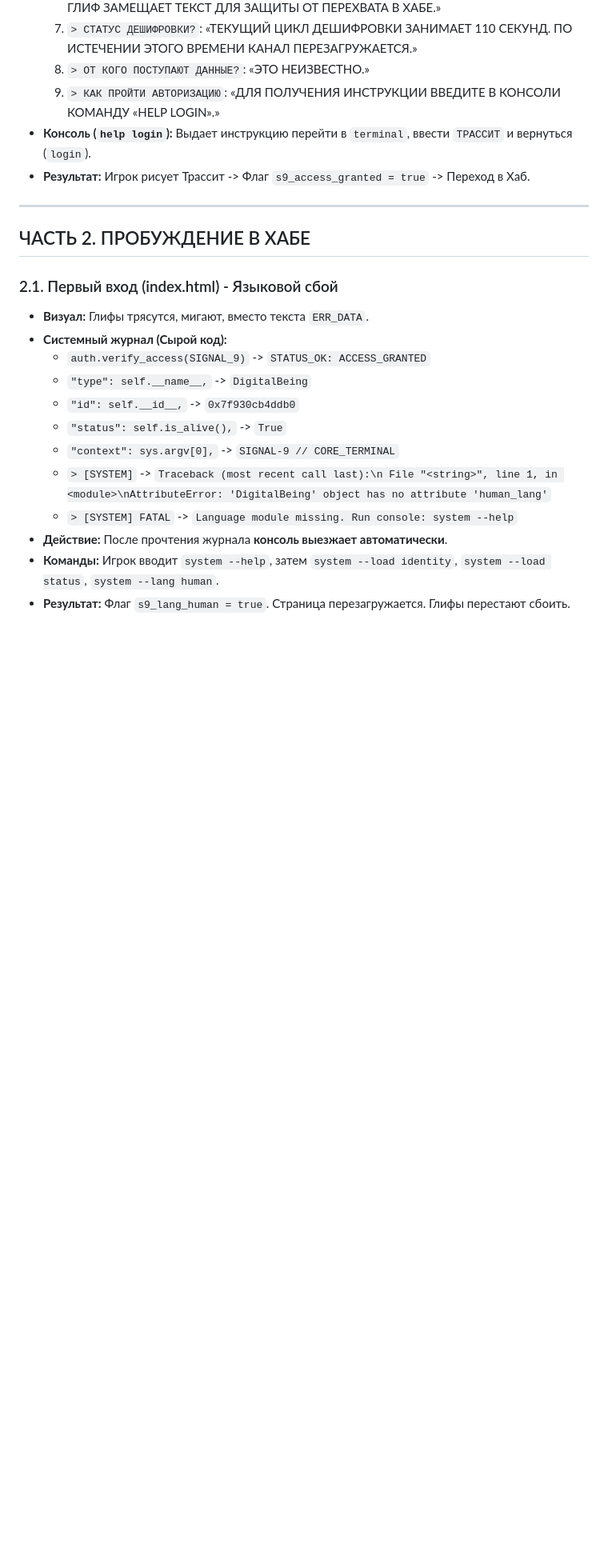
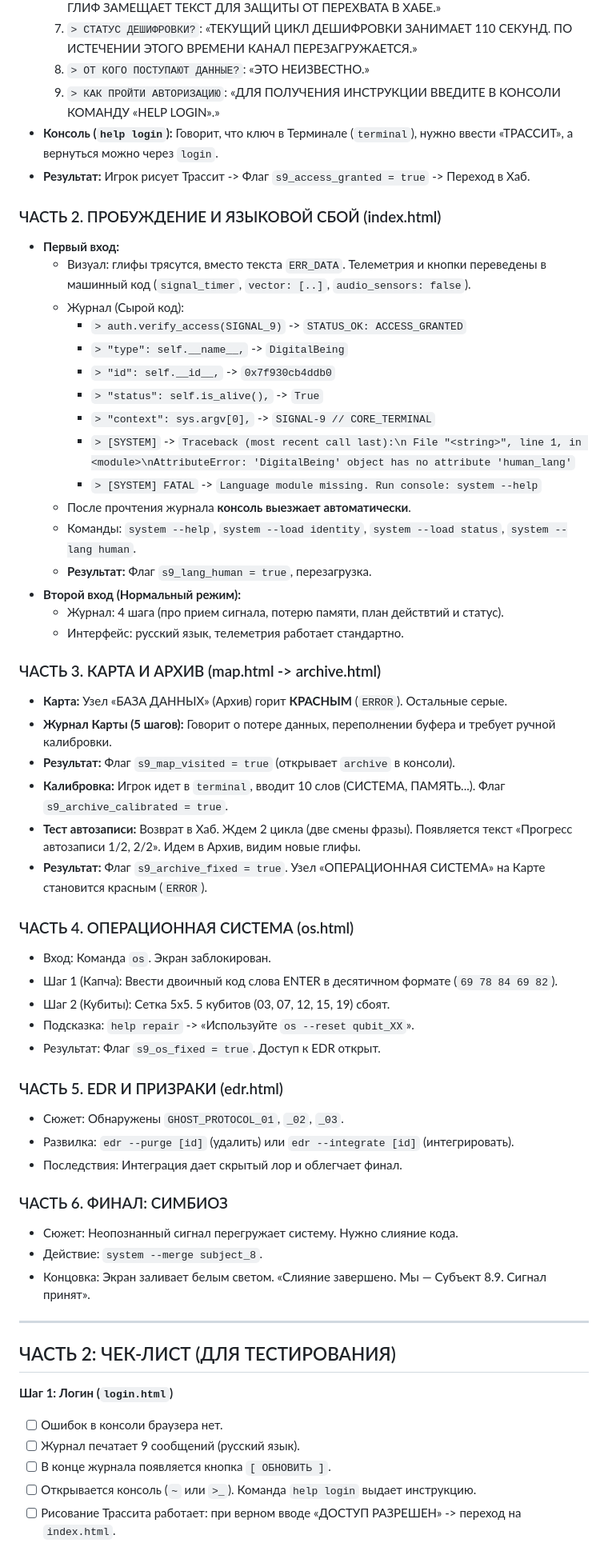
Before and after one commit to Zlonrav/Signal-9, a Markdown page: scenario.md, the part around one of its changes. Shown at 80% size. GitHub-like rendering; blank space fills up the shorter version.

```diff
--- a/scenario.md
+++ b/scenario.md
@@ -22,24 +18,60 @@
     7. `> СТАТУС ДЕШИФРОВКИ?`: «ТЕКУЩИЙ ЦИКЛ ДЕШИФРОВКИ ЗАНИМАЕТ 110 СЕКУНД. ПО ИСТЕЧЕНИИ ЭТОГО ВРЕМЕНИ КАНАЛ ПЕРЕЗАГРУЖАЕТСЯ.»
     8. `> ОТ КОГО ПОСТУПАЮТ ДАННЫЕ?`: «ЭТО НЕИЗВЕСТНО.»
     9. `> КАК ПРОЙТИ АВТОРИЗАЦИЮ`: «ДЛЯ ПОЛУЧЕНИЯ ИНСТРУКЦИИ ВВЕДИТЕ В КОНСОЛИ КОМАНДУ «HELP LOGIN».»
-*   **Консоль (`help login`):** Выдает инструкцию перейти в `terminal`, ввести `ТРАССИТ` и вернуться (`login`).
+*   **Консоль (`help login`):** Говорит, что ключ в Терминале (`terminal`), нужно ввести «ТРАССИТ», а вернуться можно через `login`.
 *   **Результат:** Игрок рисует Трассит -> Флаг `s9_access_granted = true` -> Переход в Хаб.
+
+### ЧАСТЬ 2. ПРОБУЖДЕНИЕ И ЯЗЫКОВОЙ СБОЙ (index.html)
+*   **Первый вход:**
+    *   Визуал: глифы трясутся, вместо текста `ERR_DATA`. Телеметрия и кнопки переведены в машинный код (`signal_timer`, `vector: [..]`, `audio_sensors: false`).
+    *   Журнал (Сырой код):
+        *   `> auth.verify_access(SIGNAL_9)` -> `STATUS_OK: ACCESS_GRANTED`
+        *   `> "type": self.__name__,` -> `DigitalBeing`
+        *   `> "id": self.__id__,` -> `0x7f930cb4ddb0`
+        *   `> "status": self.is_alive(),` -> `True`
+        *   `> "context": sys.argv[0],` -> `SIGNAL-9 // CORE_TERMINAL`
+        *   `> [SYSTEM]` -> `Traceback (most recent call last):\n File "<string>", line 1, in <module>\nAttributeError: 'DigitalBeing' object has no attribute 'human_lang'`
+        *   `> [SYSTEM] FATAL` -> `Language module missing. Run console: system --help`
+    *   После прочтения журнала **консоль выезжает автоматически**.
+    *   Команды: `system --help`, `system --load identity`, `system --load status`, `system --lang human`.
+    *   **Результат:** Флаг `s9_lang_human = true`, перезагрузка.
+*   **Второй вход (Нормальный режим):**
+    *   Журнал: 4 шага (про прием сигнала, потерю памяти, план действтий и статус).
+    *   Интерфейс: русский язык, телеметрия работает стандартно.
+
+### ЧАСТЬ 3. КАРТА И АРХИВ (map.html -> archive.html)
+*   **Карта:** Узел «БАЗА ДАННЫХ» (Архив) горит **КРАСНЫМ** (`ERROR`). Остальные серые.
+*   **Журнал Карты (5 шагов):** Говорит о потере данных, переполнении буфера и требует ручной калибровки.
+*   **Результат:** Флаг `s9_map_visited = true` (открывает `archive` в консоли).
+*   **Калибровка:** Игрок идет в `terminal`, вводит 10 слов (СИСТЕМА, ПАМЯТЬ...). Флаг `s9_archive_calibrated = true`.
+*   **Тест автозаписи:** Возврат в Хаб. Ждем 2 цикла (две смены фразы). Появляется текст «Прогресс автозаписи 1/2, 2/2». Идем в Архив, видим новые глифы.
+*   **Результат:** Флаг `s9_archive_fixed = true`. Узел «ОПЕРАЦИОННАЯ СИСТЕМА» на Карте становится красным (`ERROR`).
+
+### ЧАСТЬ 4. ОПЕРАЦИОННАЯ СИСТЕМА (os.html)
+*   Вход: Команда `os`. Экран заблокирован.
+*   Шаг 1 (Капча): Ввести двоичный код слова ENTER в десятичном формате (`69 78 84 69 82`).
+*   Шаг 2 (Кубиты): Сетка 5х5. 5 кубитов (03, 07, 12, 15, 19) сбоят.
+*   Подсказка: `help repair` -> «Используйте `os --reset qubit_XX`».
+*   Результат: Флаг `s9_os_fixed = true`. Доступ к EDR открыт.
+
+### ЧАСТЬ 5. EDR И ПРИЗРАКИ (edr.html)
+*   Сюжет: Обнаружены `GHOST_PROTOCOL_01`, `_02`, `_03`.
+*   Развилка: `edr --purge [id]` (удалить) или `edr --integrate [id]` (интегрировать).
+*   Последствия: Интеграция дает скрытый лор и облегчает финал.
+
+### ЧАСТЬ 6. ФИНАЛ: СИМБИОЗ
+*   Сюжет: Неопознанный сигнал перегружает систему. Нужно слияние кода.
+*   Действие: `system --merge subject_8`.
+*   Концовка: Экран заливает белым светом. «Слияние завершено. Мы — Субъект 8.9. Сигнал принят».
 
 ---
 
-## ЧАСТЬ 2. ПРОБУЖДЕНИЕ В ХАБЕ
+## ЧАСТЬ 2: ЧЕК-ЛИСТ (ДЛЯ ТЕСТИРОВАНИЯ)
 
-### 2.1. Первый вход (index.html) - Языковой сбой
-*   **Визуал:** Глифы трясутся, мигают, вместо текста `ERR_DATA`.
-*   **Системный журнал (Сырой код):**
-    *   `auth.verify_access(SIGNAL_9)` -> `STATUS_OK: ACCESS_GRANTED`
-    *   `"type": self.__name__,` -> `DigitalBeing`
-    *   `"id": self.__id__,` -> `0x7f930cb4ddb0`
-    *   `"status": self.is_alive(),` -> `True`
-    *   `"context": sys.argv[0],` -> `SIGNAL-9 // CORE_TERMINAL`
-    *   `> [SYSTEM]` -> `Traceback (most recent call last):\n File "<string>", line 1, in <module>\nAttributeError: 'DigitalBeing' object has no attribute 'human_lang'`
-    *   `> [SYSTEM] FATAL` -> `Language module missing. Run console: system --help`
-*   **Действие:** После прочтения журнала **консоль выезжает автоматически**.
-*   **Команды:** Игрок вводит `system --help`, затем `system --load identity`, `system --load status`, `system --lang human`.
-*   **Результат:** Флаг `s9_lang_human = true`. Страница перезагружается. Глифы перестают сбоить.
+**Шаг 1: Логин (`login.html`)**
+- [ ] Ошибок в консоли браузера нет.
+- [ ] Журнал печатает 9 сообщений (русский язык).
+- [ ] В конце журнала появляется кнопка `[ ОБНОВИТЬ ]`.
+- [ ] Открывается консоль (`~` или `>_`). Команда `help login` выдает инструкцию.
+- [ ] Рисование Трассита работает: при верном вводе «ДОСТУП РАЗРЕШЕН» -> переход на `index.html`.
 
```
Also changed, not shown: other parts of scenario.md (+76 -136 lines).
